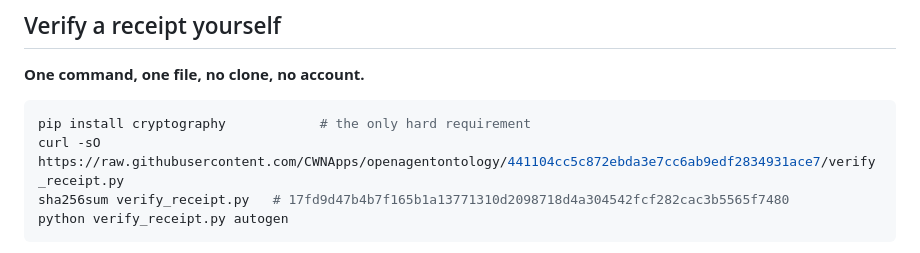
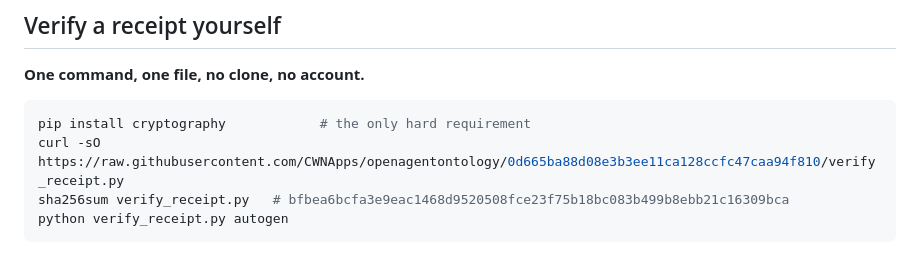
Before and after one commit to CWNApps/openagentontology, a Markdown page: README.md, the part around the change. Drawn GitHub-style.

Commit message:
docs: repin the download at the fixed verifier, not the vulnerable one
The pin added an hour ago pointed at 441104c -- the commit whose verifier
accepts the PQ-only forgery fixed in 0d665ba. A pinned link to a known-broken
security tool is worse than an unpinned one: it is durable, and it looks
careful.

Now pinned to 0d665ba with its served sha256 (bfbea6bc...). Verified by
running the README block verbatim in an empty directory: download, hash match,
49/49 genuine receipts verify, forgery exits 1.

Co-Authored-By: Claude Opus 5 <noreply@anthropic.com>

````diff
--- a/README.md
+++ b/README.md
@@ -226,8 +226,8 @@ earns no badge. See [SPEC.md](./SPEC.md) for the full standard.
 
 ```bash
 pip install cryptography            # the only hard requirement
-curl -sO https://raw.githubusercontent.com/CWNApps/openagentontology/441104cc5c872ebda3e7cc6ab9edf2834931ace7/verify_receipt.py
-sha256sum verify_receipt.py   # 17fd9d47b4b7f165b1a13771310d2098718d4a304542fcf282cac3b5565f7480
+curl -sO https://raw.githubusercontent.com/CWNApps/openagentontology/0d665ba88d08e3b3ee11ca128ccfc47caa94f810/verify_receipt.py
+sha256sum verify_receipt.py   # bfbea6bcfa3e9eac1468d9520508fce23f75b18bc083b499b8ebb21c16309bca
 python verify_receipt.py autogen
 ```
 
````
